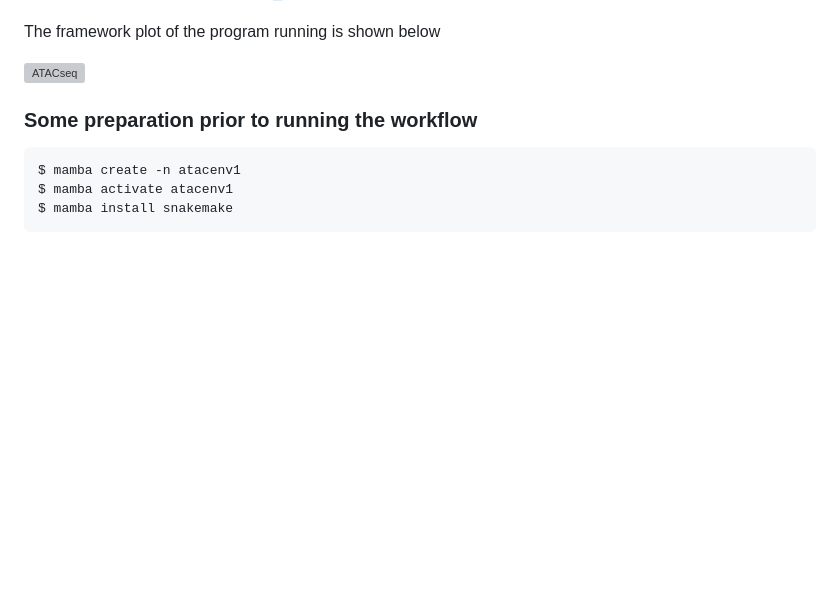
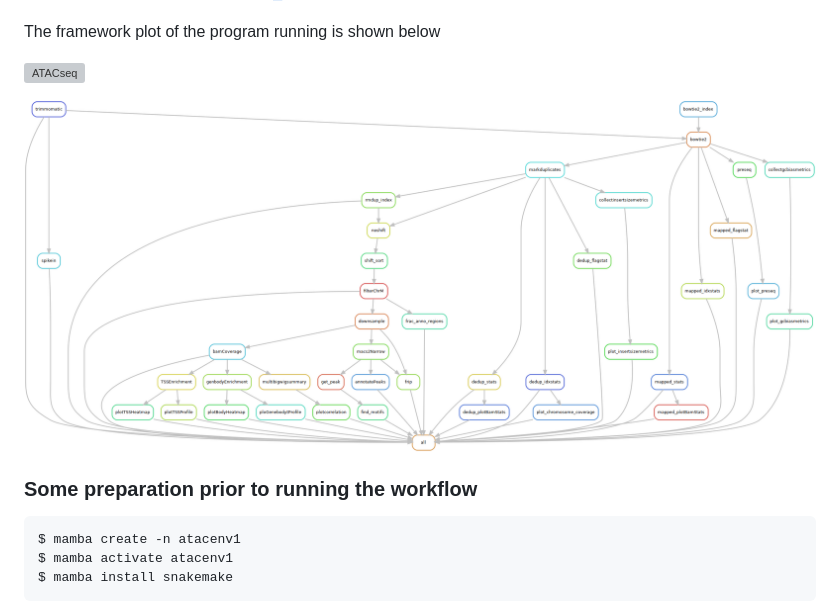
Before and after one commit to tigerxu/SnakemakeATACSeq, a Markdown page: README.md, the part around the change. GitHub-like rendering; pictures changed too: example/ATAC.png (added); blank space fills up the shorter version; grey boxes are pictures that could not be loaded.

```diff
--- a/README.md
+++ b/README.md
@@ -49,6 +49,9 @@ The resulting report file is [ATACseq_report.html](https://github.com/tigerxu/Sn
 The framework plot of the program running is shown below
 
 ![ATACseq](example/ATAC_workflow.png)
+
+![ATAC-seq](example/ATAC.png)
+
 
 ###  **Some preparation prior to running the workflow**
 
```
